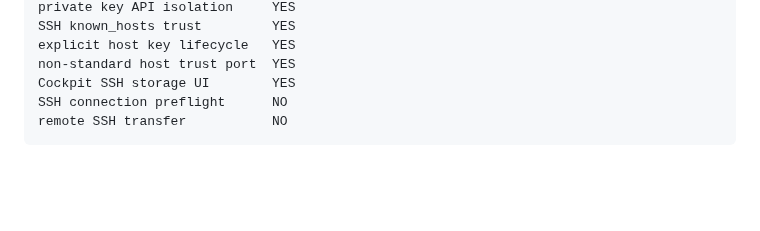
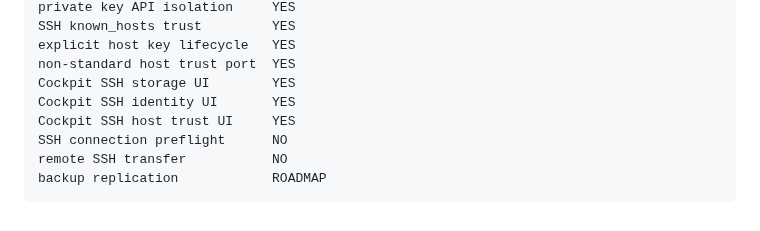
Before and after one commit to ilyamus74-ctrl/vmbackupd, a Markdown page: docs/PROJECT_STATUS.md, the part around one of its changes. GitHub-like rendering; blank space fills up the shorter version.

```diff
--- a/docs/PROJECT_STATUS.md
+++ b/docs/PROJECT_STATUS.md
@@ -1619,5 +1756,8 @@ Current safety boundary:
     explicit host key lifecycle   YES
     non-standard host trust port  YES
     Cockpit SSH storage UI        YES
+    Cockpit SSH identity UI       YES
+    Cockpit SSH host trust UI     YES
     SSH connection preflight      NO
     remote SSH transfer           NO
+    backup replication            ROADMAP
```
Also changed, not shown: other parts of docs/PROJECT_STATUS.md (+138 -1 lines).
